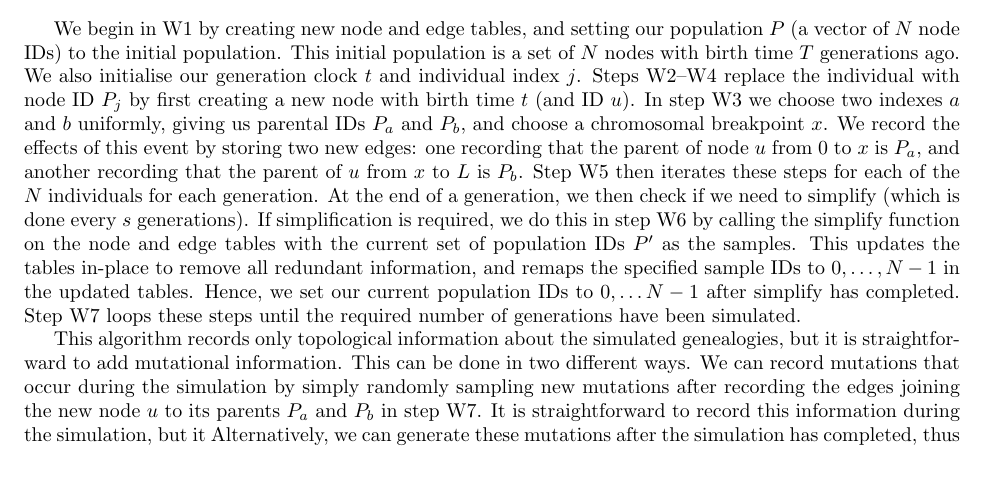
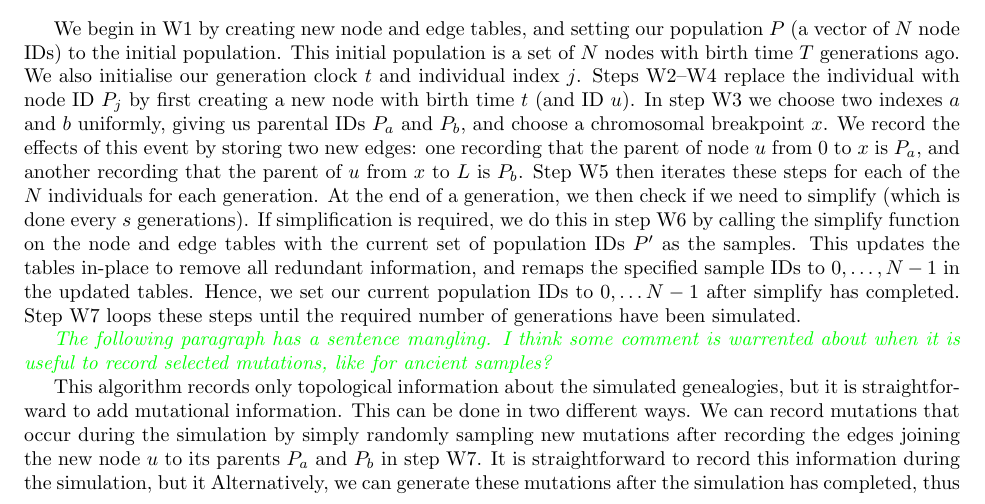
Before and after one commit to petrelharp/ftprime_ms, a LaTeX paper (forwards_paper.tex): part of page 8 of 19, cut so that both start at the same text, the shorter picture padded with empty space. Compiled offline with pdfLaTeX.

Commit message:
add comment

```diff
--- a/forwards_paper.tex
+++ b/forwards_paper.tex
@@ -549,6 +549,10 @@ Step \algref{W7} loops these steps until the required number of generations have
     \label{fig:wf-trees}
     }
 \end{figure}
+
+
+\krt{The following paragraph has a sentence mangling.  I think some comment is warrented about when it is useful to
+record selected mutations, like for ancient samples?}
 
 This algorithm records only topological information about the simulated genealogies,
 but it is straightforward to add mutational information.
```
